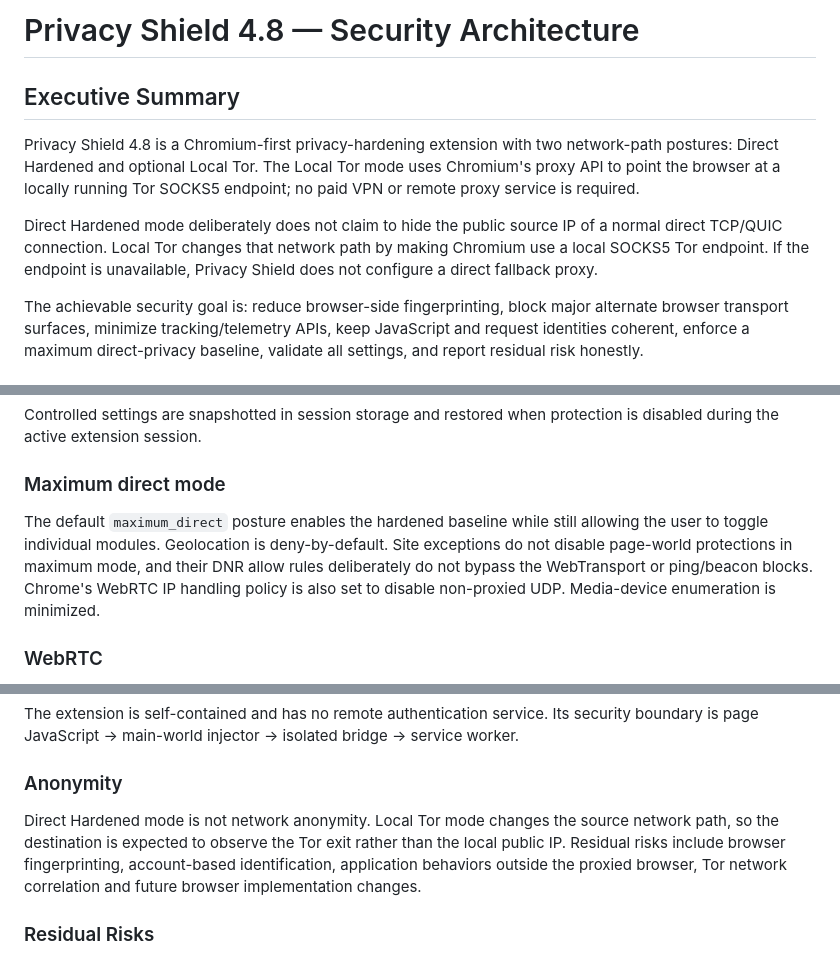
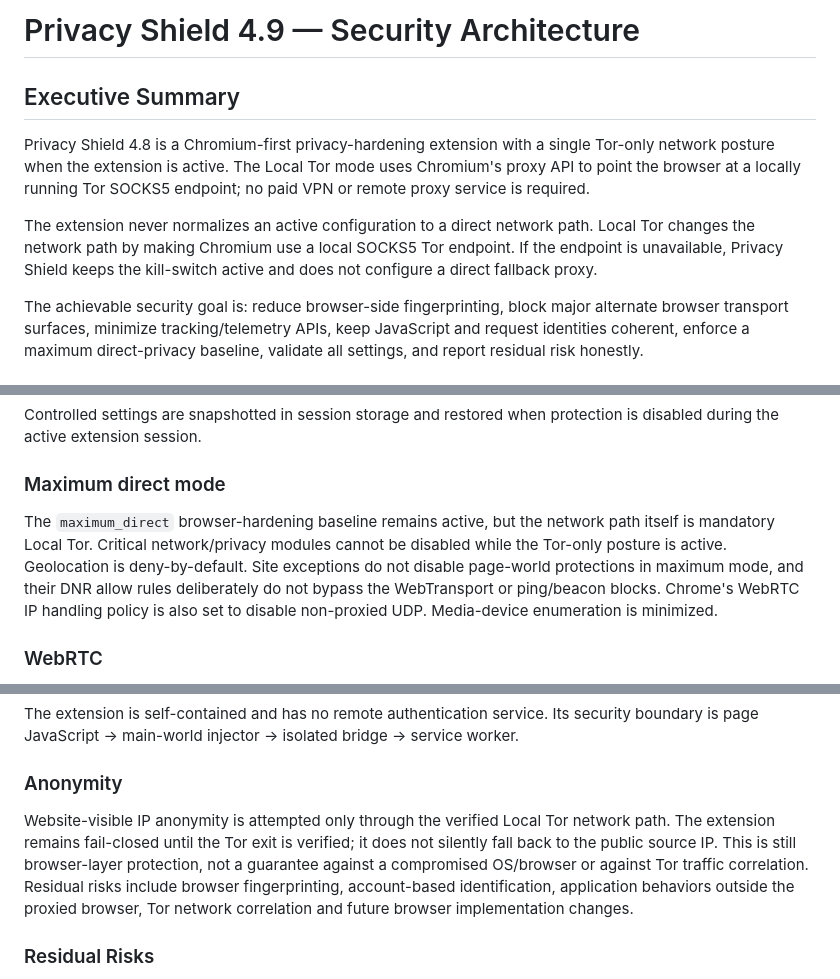
Before and after one commit to sswweett00/gizlilik-eklenti, a Markdown page: SECURITY_ARCHITECTURE.md, 3 parts joined by grey strips. GitHub-like rendering.

Commit message:
docs: document Tor-only anonymity posture

```diff
--- a/SECURITY_ARCHITECTURE.md
+++ b/SECURITY_ARCHITECTURE.md
@@ -1,10 +1,10 @@
-# Privacy Shield 4.8 — Security Architecture
+# Privacy Shield 4.9 — Security Architecture
 
 ## Executive Summary
 
-Privacy Shield 4.8 is a Chromium-first privacy-hardening extension with two network-path postures: Direct Hardened and optional Local Tor. The Local Tor mode uses Chromium's proxy API to point the browser at a locally running Tor SOCKS5 endpoint; no paid VPN or remote proxy service is required.
+Privacy Shield 4.8 is a Chromium-first privacy-hardening extension with a single Tor-only network posture when the extension is active. The Local Tor mode uses Chromium's proxy API to point the browser at a locally running Tor SOCKS5 endpoint; no paid VPN or remote proxy service is required.
 
-Direct Hardened mode deliberately does not claim to hide the public source IP of a normal direct TCP/QUIC connection. Local Tor changes that network path by making Chromium use a local SOCKS5 Tor endpoint. If the endpoint is unavailable, Privacy Shield does not configure a direct fallback proxy.
+The extension never normalizes an active configuration to a direct network path. Local Tor changes the network path by making Chromium use a local SOCKS5 Tor endpoint. If the endpoint is unavailable, Privacy Shield keeps the kill-switch active and does not configure a direct fallback proxy.
 
 The achievable security goal is: reduce browser-side fingerprinting, block major alternate browser transport surfaces, minimize tracking/telemetry APIs, keep JavaScript and request identities coherent, enforce a maximum direct-privacy baseline, validate all settings, and report residual risk honestly.
 
@@ -53,7 +53,7 @@ Controlled settings are snapshotted in session storage and restored when protect
 
 ### Maximum direct mode
 
-The default `maximum_direct` posture enables the hardened baseline while still allowing the user to toggle individual modules. Geolocation is deny-by-default. Site exceptions do not disable page-world protections in maximum mode, and their DNR allow rules deliberately do not bypass the WebTransport or ping/beacon blocks. Chrome's WebRTC IP handling policy is also set to disable non-proxied UDP. Media-device enumeration is minimized.
+The `maximum_direct` browser-hardening baseline remains active, but the network path itself is mandatory Local Tor. Critical network/privacy modules cannot be disabled while the Tor-only posture is active. Geolocation is deny-by-default. Site exceptions do not disable page-world protections in maximum mode, and their DNR allow rules deliberately do not bypass the WebTransport or ping/beacon blocks. Chrome's WebRTC IP handling policy is also set to disable non-proxied UDP. Media-device enumeration is minimized.
 
 ### WebRTC
 
@@ -122,7 +122,7 @@ The extension is self-contained and has no remote authentication service. Its se
 
 ### Anonymity
 
-Direct Hardened mode is not network anonymity. Local Tor mode changes the source network path, so the destination is expected to observe the Tor exit rather than the local public IP. Residual risks include browser fingerprinting, account-based identification, application behaviors outside the proxied browser, Tor network correlation and future browser implementation changes.
+Website-visible IP anonymity is attempted only through the verified Local Tor network path. The extension remains fail-closed until the Tor exit is verified; it does not silently fall back to the public source IP. This is still browser-layer protection, not a guarantee against a compromised OS/browser or against Tor traffic correlation. Residual risks include browser fingerprinting, account-based identification, application behaviors outside the proxied browser, Tor network correlation and future browser implementation changes.
 
 ### Residual Risks
 
```
